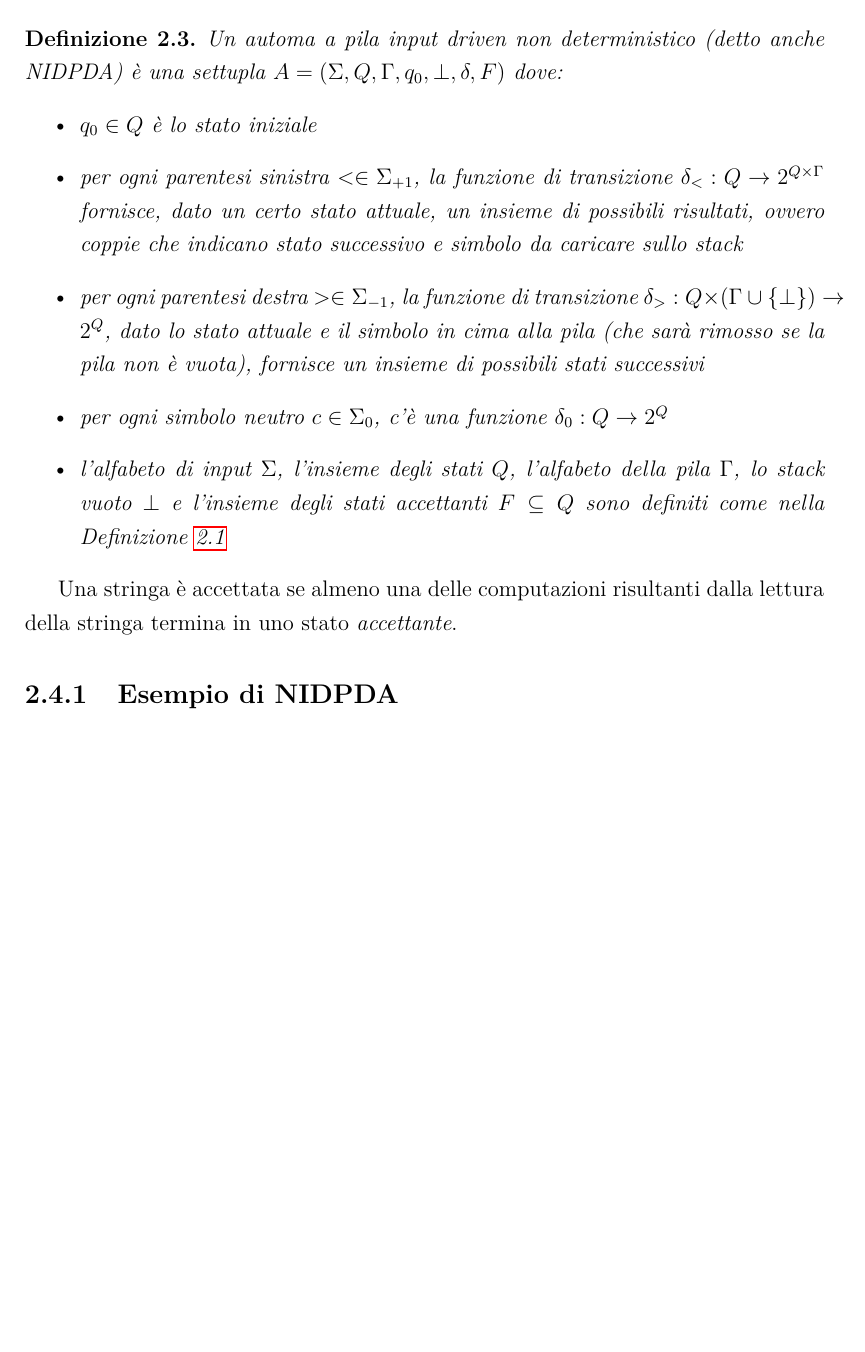
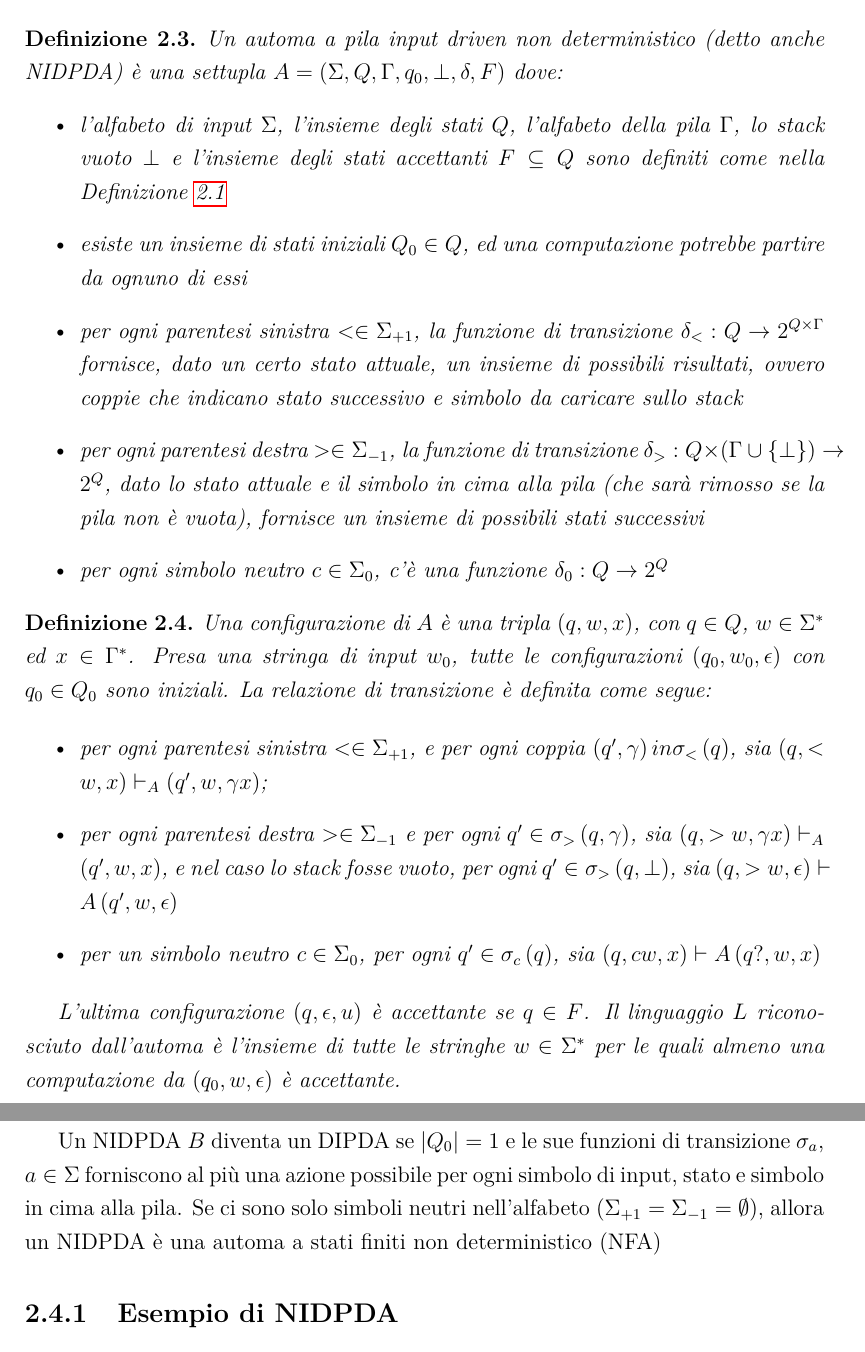
Before and after one commit to Casne99/IDPDA, a LaTeX document (elaborato/tesi.tex): part of page 8 of 16 before the commit and two parts of pages 8 and 9 of 16 after it, the two joined at a grey line, cut so that both start at the same text, the shorter picture padded with empty space. Compiled offline with pdfLaTeX.

Commit message:
Qualche aggiunta

```diff
--- a/elaborato/tesi.tex
+++ b/elaborato/tesi.tex
@@ -219,16 +219,32 @@
     \begin{definition}
         Un \textit{automa a pila input driven non deterministico} (detto anche NIDPDA) è una settupla $A = \left(\Sigma, Q, \Gamma, q_0, \perp, \delta, F\right)$ dove:
         \begin{itemize}
-            \item $q_{0} \in Q$ è lo stato iniziale
+            \item l'alfabeto di input $\Sigma$, l'insieme degli stati $Q$, l'alfabeto della pila $\Gamma$, lo stack vuoto $\perp$ e l'insieme degli stati accettanti $F \subseteq Q$ sono definiti come nella Definizione~\ref{def:didpda}
+            \item esiste un insieme di stati iniziali $Q_0 \in Q$, ed una computazione potrebbe partire da ognuno di essi
             \item per ogni parentesi sinistra $< \in \Sigma_{+1}$, la funzione di transizione $\delta_{<} : Q \rightarrow 2^{Q \times \Gamma}$ fornisce, dato un certo stato attuale, un insieme di possibili risultati, ovvero coppie che indicano stato successivo e simbolo da caricare sullo stack
-            \item per ogni parentesi destra $> \in \Sigma_{-1}$, la funzione di transizione $\delta_{>} : Q \times \left(\Gamma \cup \{\perp\}\right) \rightarrow 2^Q$, dato lo stato attuale e il simbolo in cima alla pila (che sarà rimosso se la pila non è vuota), fornisce un insieme di possibili stati successivi %lo stato successivo se viene effettuata una operazione di pop dallo stack del simbolo corrispondente
+            \item per ogni parentesi destra $> \in \Sigma_{-1}$, la funzione di transizione $\delta_{>} : Q \times \left(\Gamma \cup \{\perp\}\right) \rightarrow 2^Q$, dato lo stato attuale e il simbolo in cima alla pila (che sarà rimosso se la pila non è vuota), fornisce un insieme di possibili stati successivi
             \item per ogni simbolo neutro $c \in \Sigma_{0}$, c'è una funzione $\delta_{0} : Q \rightarrow 2^Q$
-            \item l'alfabeto di input $\Sigma$, l'insieme degli stati $Q$, l'alfabeto della pila $\Gamma$, lo stack vuoto $\perp$ e l'insieme degli stati accettanti $F \subseteq Q$ sono definiti come nella Definizione~\ref{def:didpda}
         \end{itemize}
     \end{definition}
 
+    \begin{definition}\label{def:configuration-non-det}
+        Una configurazione di $A$ è una tripla $\left(q, w, x\right)$, con $q \in Q$, $w \in \Sigma^*$ ed $x \in \Gamma^*$.
+        Presa una stringa di input $w_0$, tutte le configurazioni $(q_0, w_0, \epsilon)$ con $q_0 \in Q_0$ sono iniziali.
+        La relazione di transizione è definita come segue:
 
-    Una stringa è accettata se almeno una delle computazioni risultanti dalla lettura della stringa termina in uno stato \textit{accettante}.
+    \begin{itemize}
+        \item per ogni parentesi sinistra $< \in \Sigma_{+1}$, e per ogni coppia $\left(q', \gamma\right) in \sigma_<\left(q\right)$, sia $(q, <w, x) \vdash_{A} (q', w, \gamma x)$;
+        \item per ogni parentesi destra $> \in \Sigma_{-1}$ e per ogni $q' \in \sigma_>\left(q, \gamma\right)$, sia $(q, >w, \gamma x) \vdash_{A} (q', w, x)$, e nel caso lo stack fosse vuoto, per ogni $q' \in \sigma_>\left(q, \perp\right)$, sia $\left(q, >w, \epsilon\right) \vdash{A} \left(q', w, \epsilon\right)$
+        \item per un simbolo neutro $c \in \Sigma_0$, per ogni $q' \in \sigma_c\left(q\right)$, sia $\left(q, cw, x\right) \vdash{A} \left(q?, w, x\right)$
+    \end{itemize}
+
+    L'ultima configurazione $\left(q, \epsilon, u\right)$ è accettante se $q \in F$.
+    Il linguaggio $L$ riconosciuto dall'automa è l'insieme di tutte le stringhe $w \in \Sigma^*$ per le quali almeno una computazione da $\left(q_0, w, \epsilon\right)$ è accettante.
+
+    \end{definition}
+
+    Un NIDPDA $B$ diventa un DIPDA se $\lvert Q_0\rvert = 1$ e le sue funzioni di transizione $\sigma_a$, $a \in \Sigma$ forniscono al più una azione possibile per ogni simbolo di input, stato e simbolo in cima alla pila.
+    Se ci sono solo simboli neutri nell'alfabeto $\left(\Sigma_{+1} = \Sigma_{-1} = \emptyset\right)$, allora un NIDPDA è una automa a stati finiti non deterministico (NFA)
 
     \subsection{Esempio di NIDPDA}
 
```
Also changed, not shown: elaborato/tesi.tex (57 more changed lines).
